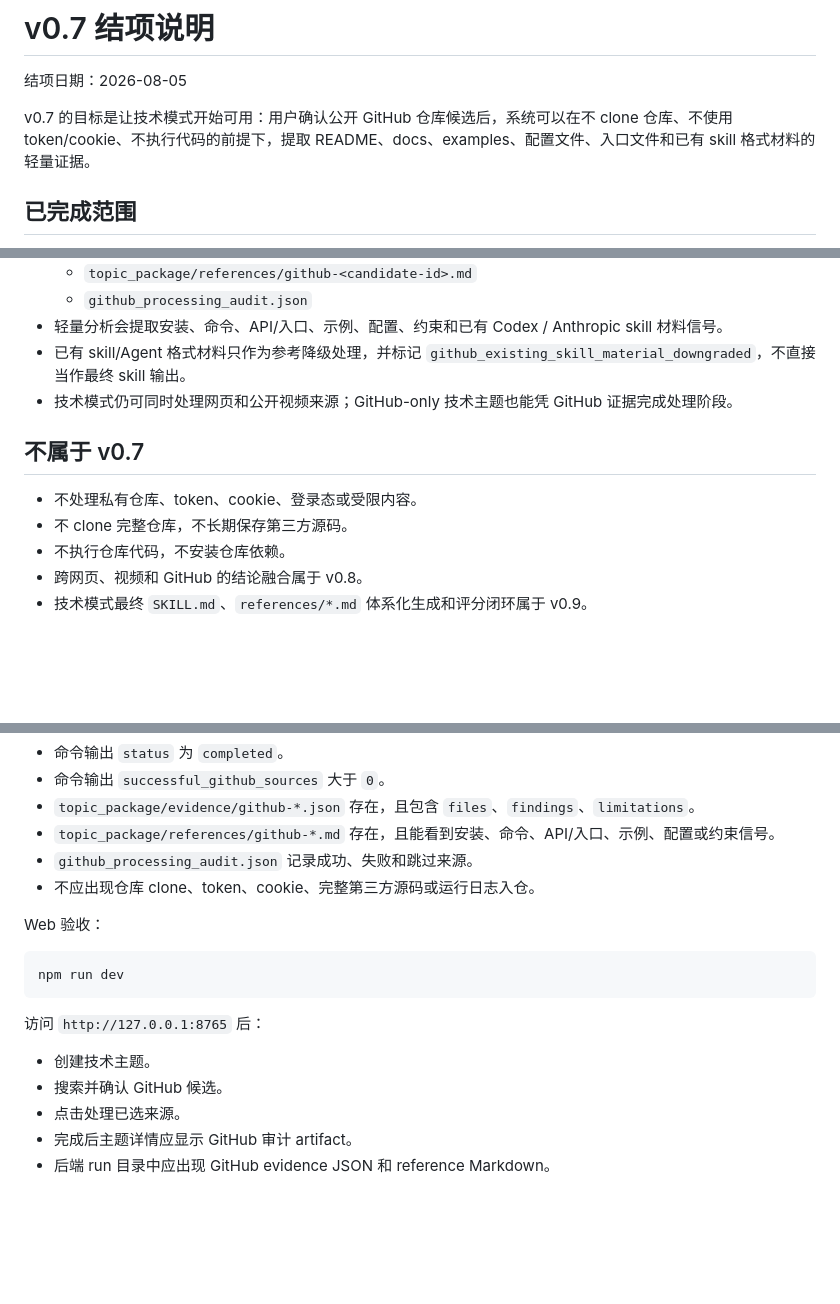
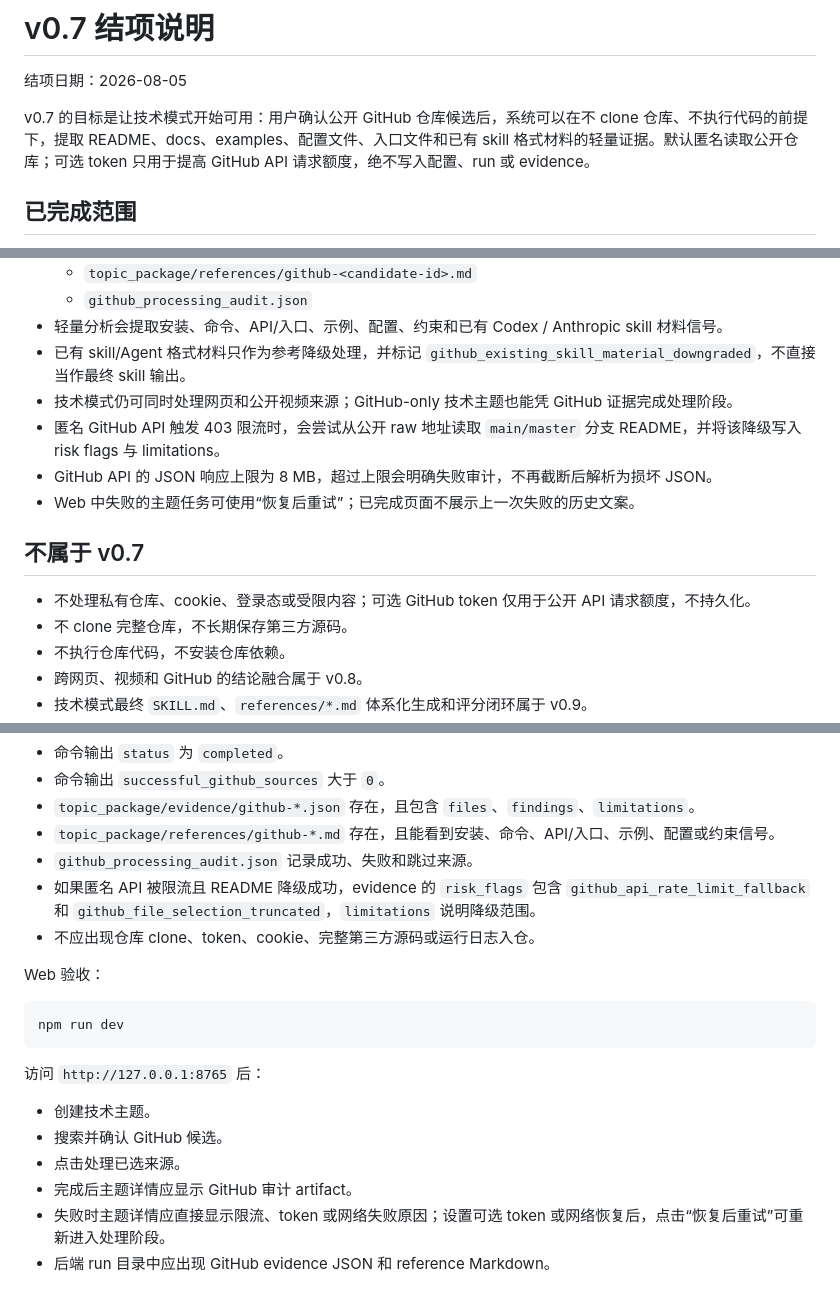
Before and after one commit to ParaNoite/Skill_seargen, a Markdown page: docs/v0.7-closure.md, 3 parts joined by grey strips. GitHub-like rendering; blank space fills up the shorter version.

Commit message:
Finalize v0.7 GitHub processing documentation

```diff
--- a/docs/v0.7-closure.md
+++ b/docs/v0.7-closure.md
@@ -2,7 +2,7 @@
 
 结项日期：2026-08-05
 
-v0.7 的目标是让技术模式开始可用：用户确认公开 GitHub 仓库候选后，系统可以在不 clone 仓库、不使用 token/cookie、不执行代码的前提下，提取 README、docs、examples、配置文件、入口文件和已有 skill 格式材料的轻量证据。
+v0.7 的目标是让技术模式开始可用：用户确认公开 GitHub 仓库候选后，系统可以在不 clone 仓库、不执行代码的前提下，提取 README、docs、examples、配置文件、入口文件和已有 skill 格式材料的轻量证据。默认匿名读取公开仓库；可选 token 只用于提高 GitHub API 请求额度，绝不写入配置、run 或 evidence。
 
 ## 已完成范围
 
@@ -17,10 +17,13 @@ v0.7 的目标是让技术模式开始可用：用户确认公开 GitHub 仓库
 - 轻量分析会提取安装、命令、API/入口、示例、配置、约束和已有 Codex / Anthropic skill 材料信号。
 - 已有 skill/Agent 格式材料只作为参考降级处理，并标记 `github_existing_skill_material_downgraded`，不直接当作最终 skill 输出。
 - 技术模式仍可同时处理网页和公开视频来源；GitHub-only 技术主题也能凭 GitHub 证据完成处理阶段。
+- 匿名 GitHub API 触发 403 限流时，会尝试从公开 raw 地址读取 `main/master` 分支 README，并将该降级写入 risk flags 与 limitations。
+- GitHub API 的 JSON 响应上限为 8 MB，超过上限会明确失败审计，不再截断后解析为损坏 JSON。
+- Web 中失败的主题任务可使用“恢复后重试”；已完成页面不展示上一次失败的历史文案。
 
 ## 不属于 v0.7
 
-- 不处理私有仓库、token、cookie、登录态或受限内容。
+- 不处理私有仓库、cookie、登录态或受限内容；可选 GitHub token 仅用于公开 API 请求额度，不持久化。
 - 不 clone 完整仓库，不长期保存第三方源码。
 - 不执行仓库代码，不安装仓库依赖。
 - 跨网页、视频和 GitHub 的结论融合属于 v0.8。
@@ -54,6 +57,7 @@ CLI 真实公开仓库验收：
 - `topic_package/evidence/github-*.json` 存在，且包含 `files`、`findings`、`limitations`。
 - `topic_package/references/github-*.md` 存在，且能看到安装、命令、API/入口、示例、配置或约束信号。
 - `github_processing_audit.json` 记录成功、失败和跳过来源。
+- 如果匿名 API 被限流且 README 降级成功，evidence 的 `risk_flags` 包含 `github_api_rate_limit_fallback` 和 `github_file_selection_truncated`，`limitations` 说明降级范围。
 - 不应出现仓库 clone、token、cookie、完整第三方源码或运行日志入仓。
 
 Web 验收：
@@ -68,4 +72,5 @@ npm run dev
 - 搜索并确认 GitHub 候选。
 - 点击处理已选来源。
 - 完成后主题详情应显示 GitHub 审计 artifact。
+- 失败时主题详情应直接显示限流、token 或网络失败原因；设置可选 token 或网络恢复后，点击“恢复后重试”可重新进入处理阶段。
 - 后端 run 目录中应出现 GitHub evidence JSON 和 reference Markdown。
```
Also changed, not shown: README.md (+1 -1 lines), docs/evidence-contract.md (+2 -1 lines).
